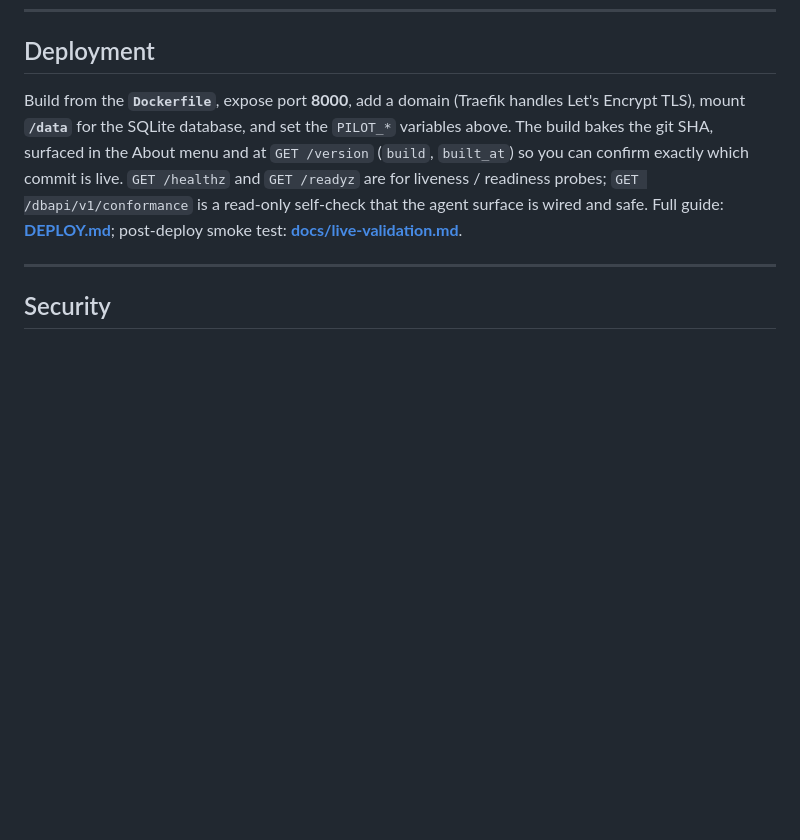
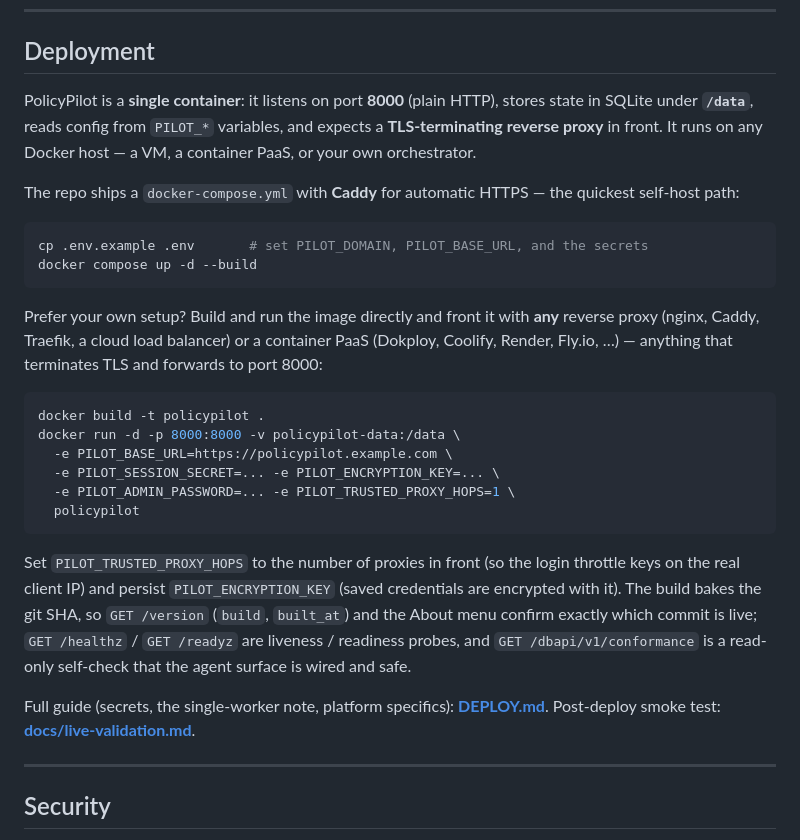
Before and after one commit to alshawwaf/PolicyPilot, a Markdown page: README.md, the part around the change. GitHub-like rendering; blank space fills up the shorter version.

````diff
--- a/README.md
+++ b/README.md
@@ -372,12 +372,38 @@ Environment variables bootstrap the deployment; **most secrets are also settable
 
 ## Deployment
 
-Build from the **`Dockerfile`**, expose port **8000**, add a domain (Traefik handles Let's Encrypt TLS),
-mount **`/data`** for the SQLite database, and set the `PILOT_*` variables above. The build bakes the git
-SHA, surfaced in the About menu and at `GET /version` (`build`, `built_at`) so you can confirm exactly which
-commit is live. `GET /healthz` and `GET /readyz` are for liveness / readiness probes; `GET /dbapi/v1/conformance`
-is a read-only self-check that the agent surface is wired and safe. Full guide: **[DEPLOY.md](DEPLOY.md)**;
-post-deploy smoke test: **[docs/live-validation.md](docs/live-validation.md)**.
+PolicyPilot is a **single container**: it listens on port **8000** (plain HTTP), stores state in SQLite under
+**`/data`**, reads config from `PILOT_*` variables, and expects a **TLS-terminating reverse proxy** in front.
+It runs on any Docker host — a VM, a container PaaS, or your own orchestrator.
+
+The repo ships a `docker-compose.yml` with **Caddy** for automatic HTTPS — the quickest self-host path:
+
+```bash
+cp .env.example .env       # set PILOT_DOMAIN, PILOT_BASE_URL, and the secrets
+docker compose up -d --build
+```
+
+Prefer your own setup? Build and run the image directly and front it with **any** reverse proxy (nginx, Caddy,
+Traefik, a cloud load balancer) or a container PaaS (Dokploy, Coolify, Render, Fly.io, …) — anything that
+terminates TLS and forwards to port 8000:
+
+```bash
+docker build -t policypilot .
+docker run -d -p 8000:8000 -v policypilot-data:/data \
+  -e PILOT_BASE_URL=https://policypilot.example.com \
+  -e PILOT_SESSION_SECRET=... -e PILOT_ENCRYPTION_KEY=... \
+  -e PILOT_ADMIN_PASSWORD=... -e PILOT_TRUSTED_PROXY_HOPS=1 \
+  policypilot
+```
+
+Set `PILOT_TRUSTED_PROXY_HOPS` to the number of proxies in front (so the login throttle keys on the real
+client IP) and persist `PILOT_ENCRYPTION_KEY` (saved credentials are encrypted with it). The build bakes the
+git SHA, so `GET /version` (`build`, `built_at`) and the About menu confirm exactly which commit is live;
+`GET /healthz` / `GET /readyz` are liveness / readiness probes, and `GET /dbapi/v1/conformance` is a read-only
+self-check that the agent surface is wired and safe.
+
+Full guide (secrets, the single-worker note, platform specifics): **[DEPLOY.md](DEPLOY.md)**. Post-deploy
+smoke test: **[docs/live-validation.md](docs/live-validation.md)**.
 
 ---
 
````
Also changed, not shown: DEPLOY.md (+101 -52 lines).
